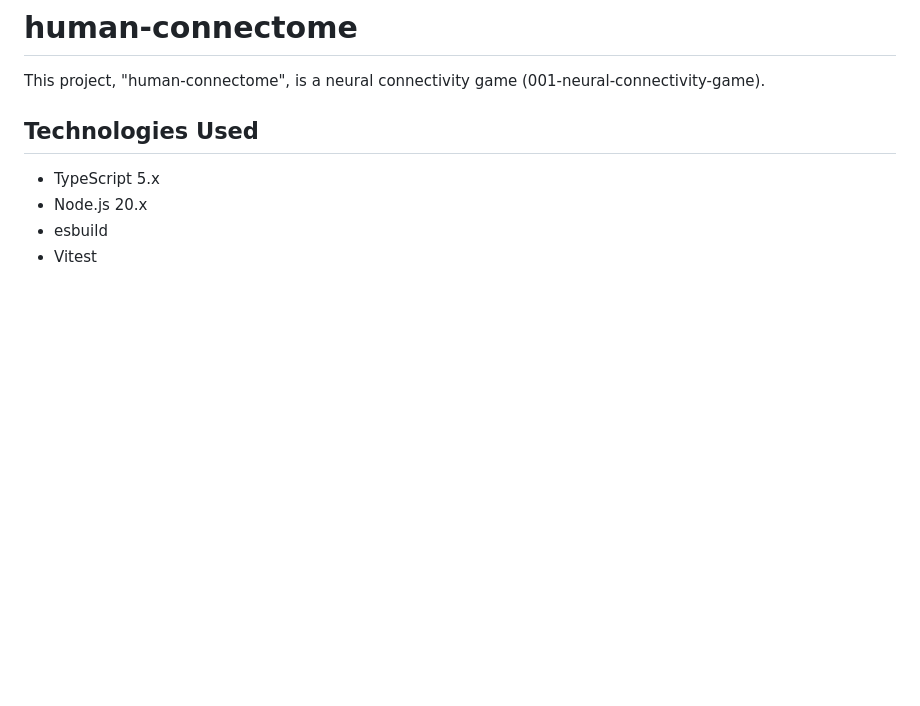
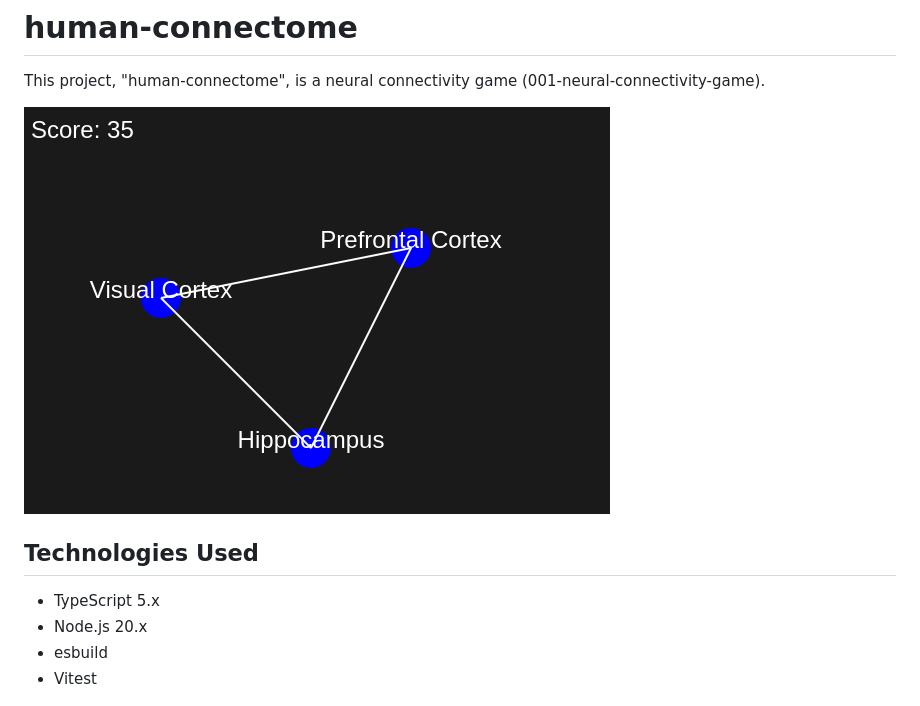
Before and after one commit to pdemro/human-connectome-game, a Markdown page: README.md, the part around the change. Rendered like a GitHub page; pictures changed too: documents/screenshot.png (added); blank space fills up the shorter version.

Commit message:
screenshot

```diff
--- a/README.md
+++ b/README.md
@@ -1,6 +1,8 @@
 # human-connectome
 
 This project, "human-connectome", is a neural connectivity game (001-neural-connectivity-game).
+
+![Screenshot of the neural connectivity game](documents/screenshot.png)
 
 ## Technologies Used
 
```
